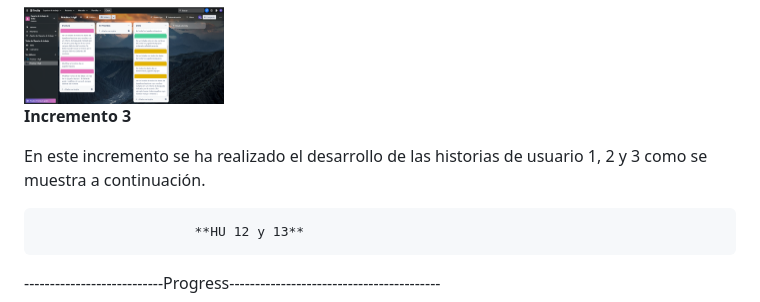
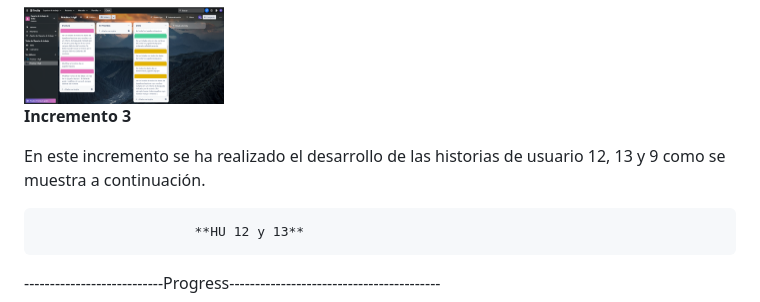
Before and after one commit to UJA-DAGIL-22-23/dagil-2022-2023-practica-3-rfc00024, a Markdown page: README.md, the part around the change. Drawn GitHub-style.

Commit message:
añadido incremento 3  final

```diff
--- a/README.md
+++ b/README.md
@@ -428,7 +428,7 @@ En este incremento se ha realizado el desarrollo de las historias de usuario 4,
 
 
 
-En este incremento se ha realizado el desarrollo de las historias de usuario 1, 2 y 3 como se muestra a continuación.
+En este incremento se ha realizado el desarrollo de las historias de usuario 12, 13 y 9 como se muestra a continuación.
 
 
                         **HU 12 y 13**
```
